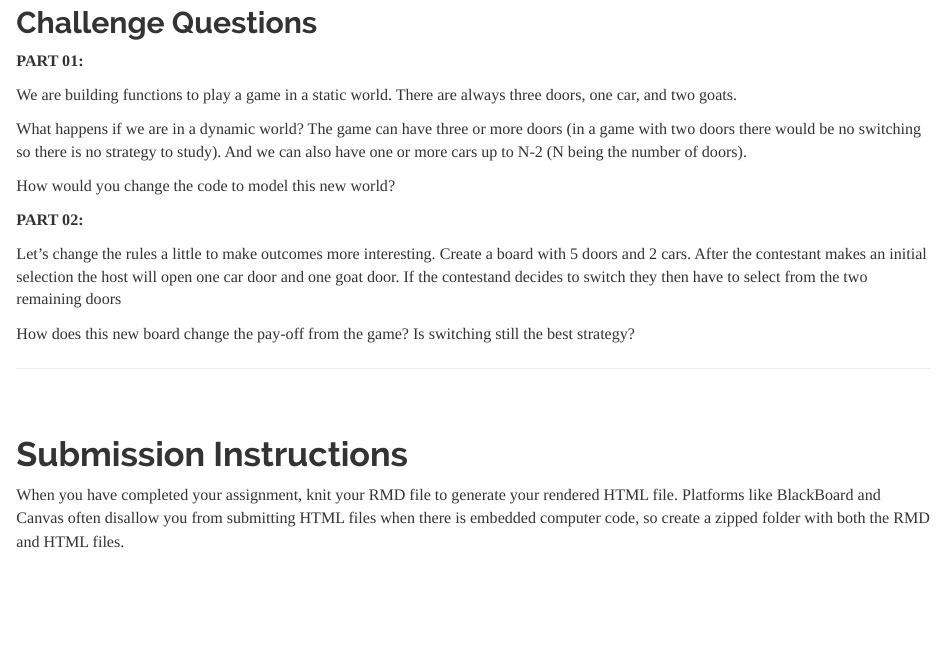
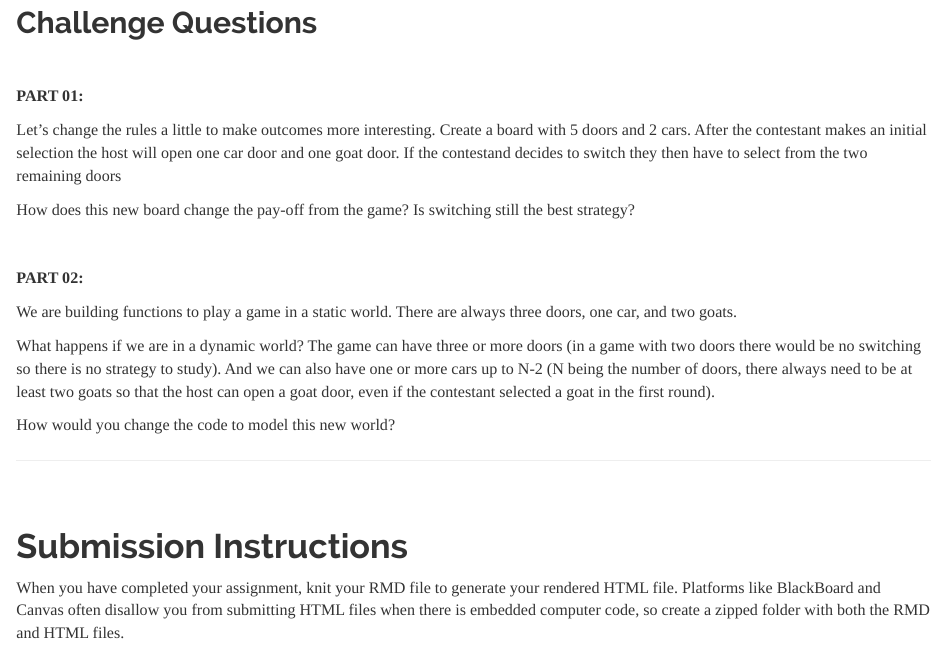
Before and after one commit to DS4PS/cpp-527-spr-2020, an R Markdown document (labs/lab-01-instructions.rmd): the page in a window 1100 px wide, from 3670 px down before the commit and from 3730 px down after it, so that both start at the same text. The pictures show the output file labs/lab-01-instructions.html that the author committed with the source, opened offline.

Commit message:
update lab-01

```diff
--- a/labs/lab-01-instructions.rmd
+++ b/labs/lab-01-instructions.rmd
@@ -237,19 +239,25 @@ determine_winner( final.pick=my.final.pick, game=this.game )
 
 ## Challenge Questions
 
+<br>
+
 **PART 01:**
-
-We are building functions to play a game in a static world. There are always three doors, one car, and two goats.
-
-What happens if we are in a dynamic world? The game can have three or more doors (in a game with two doors there would be no switching so there is no strategy to study). And we can also have one or more cars up to N-2 (N being the number of doors).
-
-How would you change the code to model this new world?
-
-**PART 02:**
 
 Let's change the rules a little to make outcomes more interesting. Create a board with 5 doors and 2 cars. After the contestant makes an initial selection the host will open one car door and one goat door. If the contestand decides to switch they then have to select from the two remaining doors
 
 How does this new board change the pay-off from the game? Is switching still the best strategy?
+
+
+<br>
+
+**PART 02:**
+
+We are building functions to play a game in a static world. There are always three doors, one car, and two goats.
+
+What happens if we are in a dynamic world? The game can have three or more doors (in a game with two doors there would be no switching so there is no strategy to study). And we can also have one or more cars up to N-2 (N being the number of doors, there always need to be at least two goats so that the host can open a goat door, even if the contestant selected a goat in the first round).
+
+How would you change the code to model this new world?
+
 
 -----
 
```
Also changed, not shown: labs/lab-01-instructions.html, labs/lab-01-instructions.rmd (2 more changed lines).
